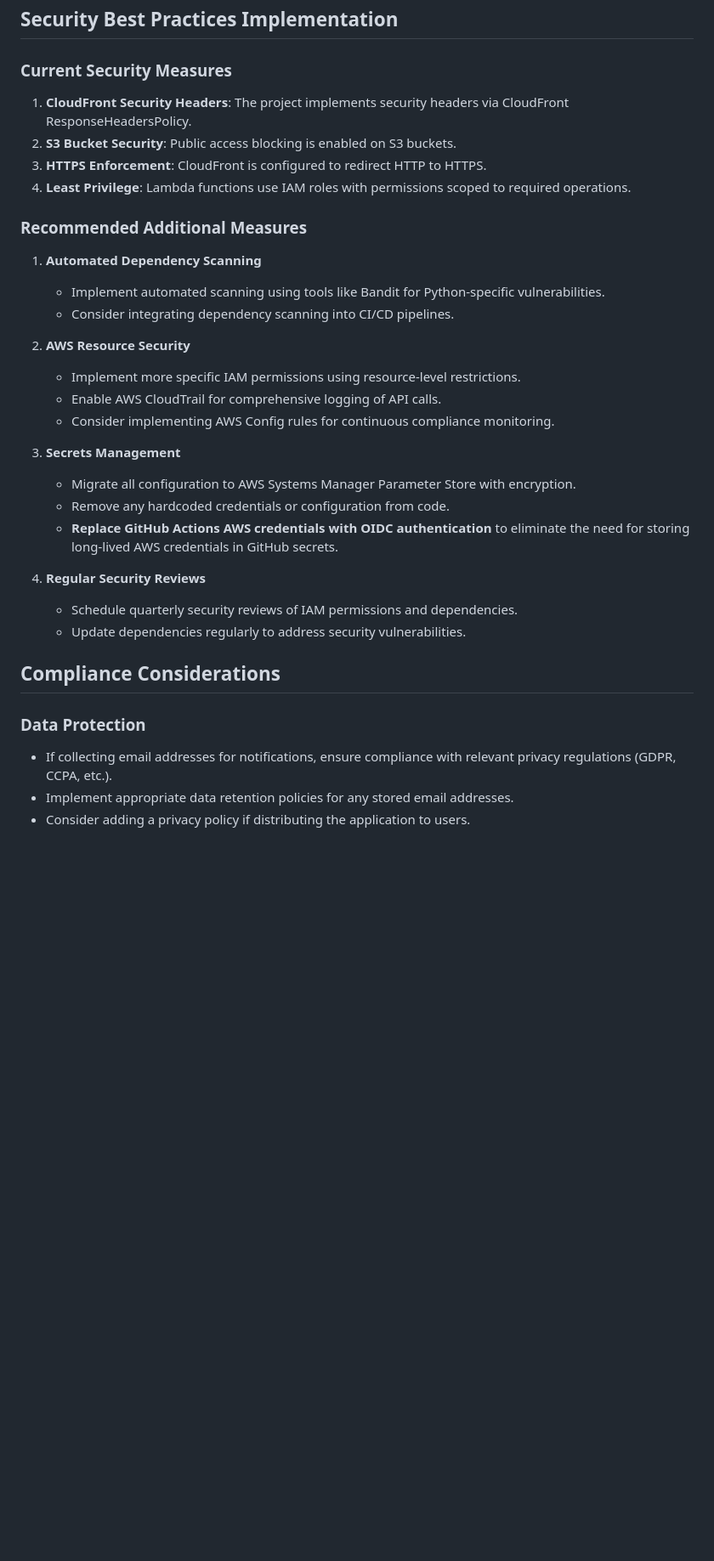
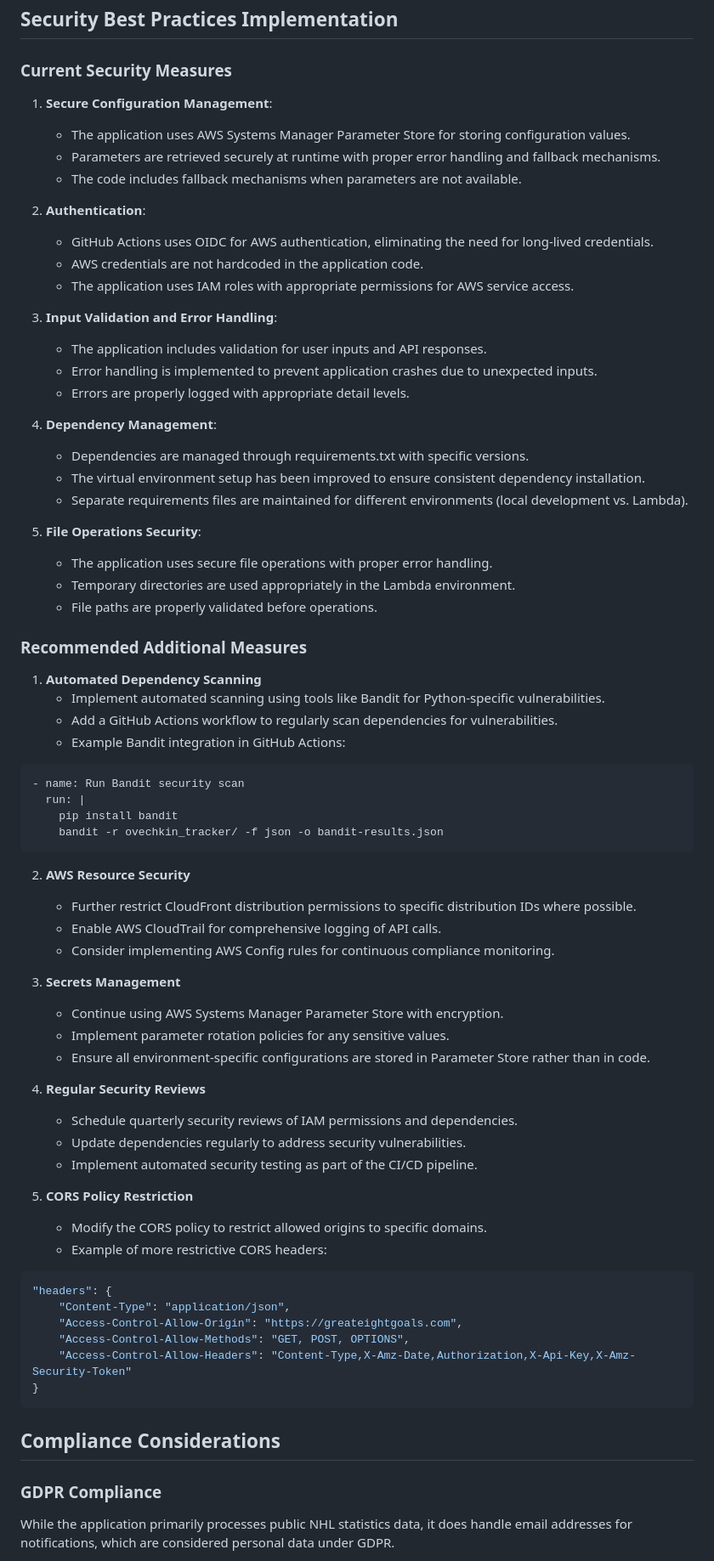
Before and after one commit to PaulDuvall/greateightgoals, a Markdown page: docs/SECURITY.md, the part around the change printed below. Shown: that part at 85% size. Drawn GitHub-style; blank space fills up the shorter version.

````diff
--- a/docs/SECURITY.md
+++ b/docs/SECURITY.md
@@ -72,36 +71,76 @@ jobs:
 
 ### Current Security Measures
 
-1. **CloudFront Security Headers**: The project implements security headers via CloudFront ResponseHeadersPolicy.
-2. **S3 Bucket Security**: Public access blocking is enabled on S3 buckets.
-3. **HTTPS Enforcement**: CloudFront is configured to redirect HTTP to HTTPS.
-4. **Least Privilege**: Lambda functions use IAM roles with permissions scoped to required operations.
+1. **Secure Configuration Management**:
+   - The application uses AWS Systems Manager Parameter Store for storing configuration values.
+   - Parameters are retrieved securely at runtime with proper error handling and fallback mechanisms.
+   - The code includes fallback mechanisms when parameters are not available.
+
+2. **Authentication**:
+   - GitHub Actions uses OIDC for AWS authentication, eliminating the need for long-lived credentials.
+   - AWS credentials are not hardcoded in the application code.
+   - The application uses IAM roles with appropriate permissions for AWS service access.
+
+3. **Input Validation and Error Handling**:
+   - The application includes validation for user inputs and API responses.
+   - Error handling is implemented to prevent application crashes due to unexpected inputs.
+   - Errors are properly logged with appropriate detail levels.
+
+4. **Dependency Management**:
+   - Dependencies are managed through requirements.txt with specific versions.
+   - The virtual environment setup has been improved to ensure consistent dependency installation.
+   - Separate requirements files are maintained for different environments (local development vs. Lambda).
+
+5. **File Operations Security**:
+   - The application uses secure file operations with proper error handling.
+   - Temporary directories are used appropriately in the Lambda environment.
+   - File paths are properly validated before operations.
 
 ### Recommended Additional Measures
 
 1. **Automated Dependency Scanning**
    - Implement automated scanning using tools like Bandit for Python-specific vulnerabilities.
-   - Consider integrating dependency scanning into CI/CD pipelines.
+   - Add a GitHub Actions workflow to regularly scan dependencies for vulnerabilities.
+   - Example Bandit integration in GitHub Actions:
+
+```yaml
+- name: Run Bandit security scan
+  run: |
+    pip install bandit
+    bandit -r ovechkin_tracker/ -f json -o bandit-results.json
+```
 
 2. **AWS Resource Security**
-   - Implement more specific IAM permissions using resource-level restrictions.
+   - Further restrict CloudFront distribution permissions to specific distribution IDs where possible.
    - Enable AWS CloudTrail for comprehensive logging of API calls.
    - Consider implementing AWS Config rules for continuous compliance monitoring.
 
 3. **Secrets Management**
-   - Migrate all configuration to AWS Systems Manager Parameter Store with encryption.
-   - Remove any hardcoded credentials or configuration from code.
-   - **Replace GitHub Actions AWS credentials with OIDC authentication** to eliminate the need for storing long-lived AWS credentials in GitHub secrets.
+   - Continue using AWS Systems Manager Parameter Store with encryption.
+   - Implement parameter rotation policies for any sensitive values.
+   - Ensure all environment-specific configurations are stored in Parameter Store rather than in code.
 
 4. **Regular Security Reviews**
    - Schedule quarterly security reviews of IAM permissions and dependencies.
    - Update dependencies regularly to address security vulnerabilities.
+   - Implement automated security testing as part of the CI/CD pipeline.
+
+5. **CORS Policy Restriction**
+   - Modify the CORS policy to restrict allowed origins to specific domains.
+   - Example of more restrictive CORS headers:
+
+```python
+"headers": {
+    "Content-Type": "application/json",
+    "Access-Control-Allow-Origin": "https://greateightgoals.com",
+    "Access-Control-Allow-Methods": "GET, POST, OPTIONS",
+    "Access-Control-Allow-Headers": "Content-Type,X-Amz-Date,Authorization,X-Api-Key,X-Amz-Security-Token"
+}
+```
 
 ## Compliance Considerations
 
-### Data Protection
+### GDPR Compliance
 
-- If collecting email addresses for notifications, ensure compliance with relevant privacy regulations (GDPR, CCPA, etc.).
-- Implement appropriate data retention policies for any stored email addresses.
-- Consider adding a privacy policy if distributing the application to users.
+While the application primarily processes public NHL statistics data, it does handle email addresses for notifications, which are considered personal data under GDPR.
 
````
Also changed, not shown: other parts of docs/SECURITY.md (+99 -56 lines).
